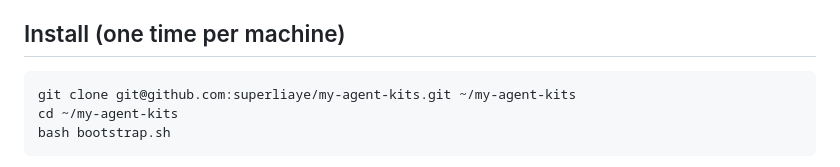
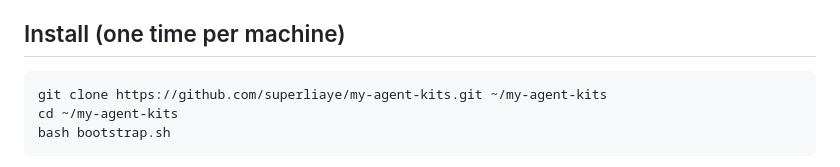
Before and after one commit to superliaye/my-agent-kits, a Markdown page: README.md, the part around the change. GitHub-like rendering.

Commit message:
docs: use HTTPS clone URL in README so fresh codespaces/devcontainers work without SSH key setup
Co-Authored-By: Claude Opus 4.7 (1M context) <noreply@anthropic.com>

````diff
--- a/README.md
+++ b/README.md
@@ -5,7 +5,7 @@ Personal AI agent artifact wizard for Claude Code and Codex CLI. Bootstrap or up
 ## Install (one time per machine)
 
 ```bash
-git clone git@github.com:superliaye/my-agent-kits.git ~/my-agent-kits
+git clone https://github.com/superliaye/my-agent-kits.git ~/my-agent-kits
 cd ~/my-agent-kits
 bash bootstrap.sh
 ```
````
